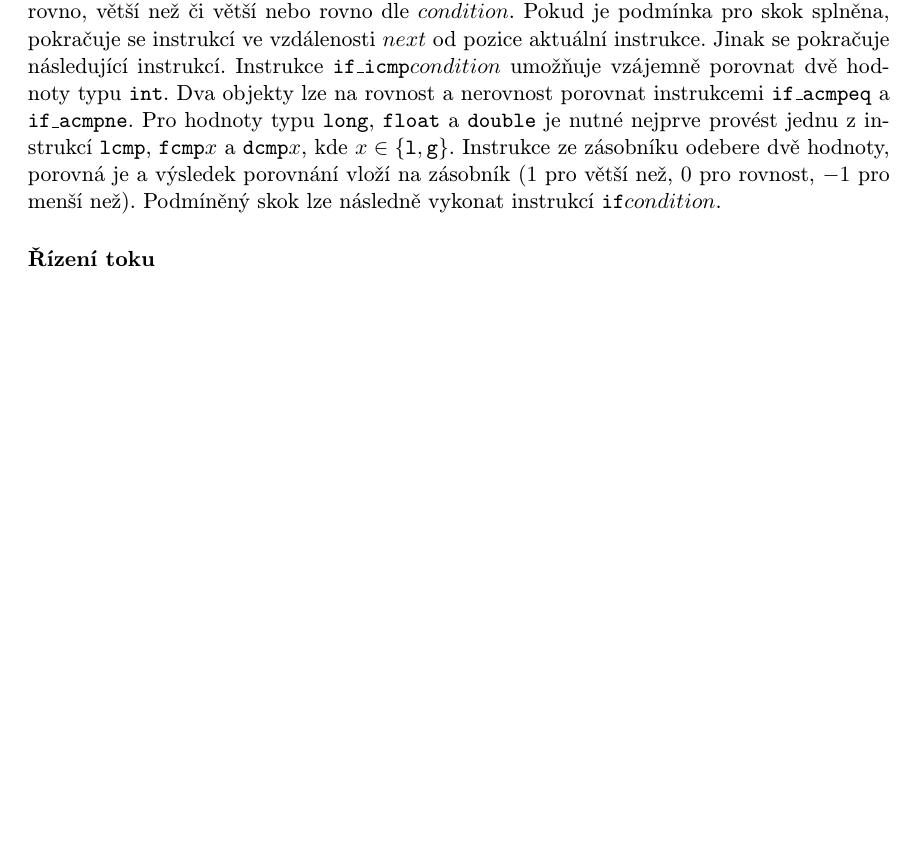
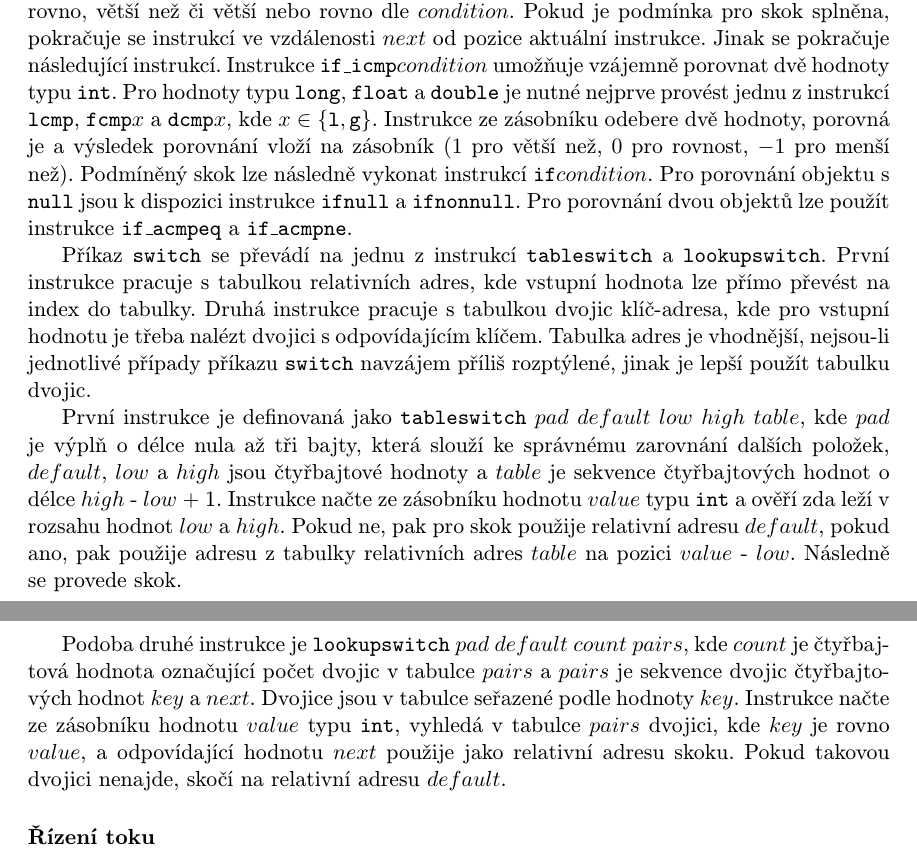
Before and after one commit to poncovka/java-bytecode-size-optimization, a LaTeX thesis (semestral/project.tex, which reads semestral/content/class.tex): part of page 14 of 20 before the commit and two parts of pages 14 and 15 of 20 after it, the two joined at a grey line, cut so that both start at the same text, the shorter picture padded with empty space. Compiled offline with pdfLaTeX.

Commit message:
Semestral: instructions

```diff
--- a/semestral/content/class.tex
+++ b/semestral/content/class.tex
@@ -224,11 +224,15 @@ Vstupu do synchronizovaného bloku instrukcí předchází vstup do monitoru dan
 
 \subsubsection{Porovnávání a podmíněné skoky}
 
-% ifnull, ifnonnull
+Instrukce \texttt{if}$condition$ $next$, kde $condition \in \{ \texttt{eq}, \texttt{ne}, \texttt{lt}, \texttt{le}, \texttt{ge}, \texttt{gt}\}$ a $next$ je dvoubajtová znaménková hodnota, umožňuje provést podmíněný skok na jinou instrukci. Ze zásobníku odebere hodnotu typu \texttt{int} a porovná ji s nulou na rovnost, nerovnost, menší než, menší nebo rovno, větší než či větší nebo rovno dle $condition$. Pokud je podmínka pro skok splněna, pokračuje se instrukcí ve vzdálenosti $next$ od pozice aktuální instrukce. Jinak se pokračuje následující instrukcí. Instrukce \texttt{if\_icmp}$condition$ umožňuje vzájemně porovnat dvě hodnoty typu \texttt{int}.
+ Pro hodnoty typu \texttt{long}, \texttt{float} a \texttt{double} je nutné nejprve provést jednu z instrukcí \texttt{lcmp}, \texttt{fcmp}$x$ a \texttt{dcmp}$x$, kde $x \in \{\texttt{l}, \texttt{g} \}$. Instrukce ze zásobníku odebere dvě hodnoty, porovná je a výsledek porovnání vloží na zásobník ($1$ pro větší než, $0$ pro rovnost, $-1$ pro menší než). Podmíněný skok lze následně vykonat instrukcí \texttt{if}$condition$.
+Pro porovnání objektu s \texttt{null} jsou k dispozici instrukce \texttt{ifnull} a \texttt{ifnonnull}. Pro porovnání dvou objektů lze použít instrukce \texttt{if\_acmpeq} a \texttt{if\_acmpne}.
 
-Instrukce \texttt{if}$condition$ $next$, kde $condition \in \{ \texttt{eq}, \texttt{ne}, \texttt{lt}, \texttt{le}, \texttt{ge}, \texttt{gt}\}$ a $next$ je dvoubajtová znaménková hodnota, umožňuje provést podmíněný skok na jinou instrukci. Ze zásobníku odebere hodnotu typu \texttt{int} a porovná ji s nulou na rovnost, nerovnost, menší než, menší nebo rovno, větší než či větší nebo rovno dle $condition$. Pokud je podmínka pro skok splněna, pokračuje se instrukcí ve vzdálenosti $next$ od pozice aktuální instrukce. Jinak se pokračuje následující instrukcí. Instrukce \texttt{if\_icmp}$condition$ umožňuje vzájemně porovnat dvě hodnoty typu \texttt{int}. Dva objekty lze na rovnost a nerovnost porovnat instrukcemi \texttt{if\_acmpeq} a \texttt{if\_acmpne}. Pro hodnoty typu \texttt{long}, \texttt{float} a \texttt{double} je nutné nejprve provést jednu z instrukcí \texttt{lcmp}, \texttt{fcmp}$x$ a \texttt{dcmp}$x$, kde $x \in \{\texttt{l}, \texttt{g} \}$. Instrukce ze zásobníku odebere dvě hodnoty, porovná je a výsledek porovnání vloží na zásobník ($1$ pro větší než, $0$ pro rovnost, $-1$ pro menší než). Podmíněný skok lze následně vykonat instrukcí \texttt{if}$condition$.
+Příkaz \texttt{switch} se převádí na jednu z instrukcí \texttt{tableswitch} a \texttt{lookupswitch}. První instrukce pracuje s tabulkou relativních adres, kde vstupní hodnota lze přímo převést na index do tabulky. Druhá instrukce pracuje s tabulkou dvojic klíč-adresa, kde pro vstupní hodnotu je třeba nalézt dvojici s odpovídajícím klíčem. Tabulka adres je vhodnější, nejsou-li jednotlivé případy příkazu \texttt{switch} navzájem příliš rozptýlené, jinak je lepší použít tabulku dvojic.
 
-% tableswitch, lookupswitch
+První instrukce je definovaná jako \texttt{tableswitch} $pad$ $default$ $low$ $high$ $table$, kde $pad$ je výplň o délce nula až tři bajty, která slouží ke správnému zarovnání dalších položek, $default$, $low$ a $high$ jsou čtyřbajtové hodnoty a $table$ je sekvence čtyřbajtových hodnot o délce $high$ - $low$ + 1. Instrukce načte ze zásobníku hodnotu $value$ typu \texttt{int} a ověří zda leží v rozsahu hodnot $low$ a $high$. Pokud ne, pak pro skok použije relativní adresu $default$, pokud ano, pak použije adresu z tabulky relativních adres $table$ na pozici $value$ - $low$. Následně se provede skok.
+
+Podoba druhé instrukce je \texttt{lookupswitch} $pad$ $default$ $count$ $pairs$, kde $count$ je čtyřbajtová hodnota označující počet dvojic v tabulce $pairs$ a $pairs$ je sekvence dvojic čtyřbajtových hodnot $key$ a $next$. Dvojice jsou v tabulce seřazené podle hodnoty $key$. Instrukce načte ze zásobníku hodnotu $value$ typu \texttt{int}, vyhledá v tabulce $pairs$ dvojici, kde $key$ je rovno $value$, a odpovídající hodnotu $next$ použije jako relativní adresu skoku. Pokud takovou dvojici nenajde, skočí na relativní adresu $default$.
 
 \subsubsection {Řízení toku}
 
```
Also changed, not shown: semestral/content/class.tex (6 more changed lines).
